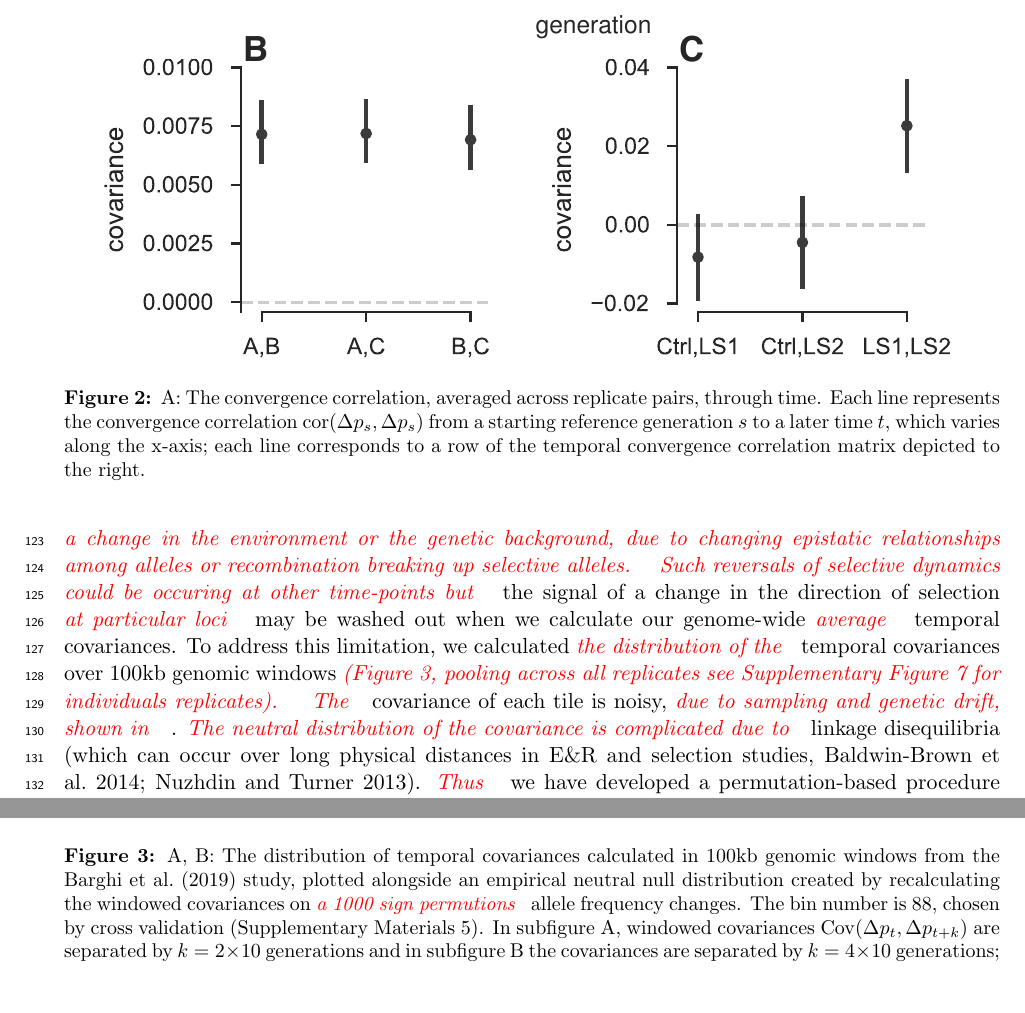
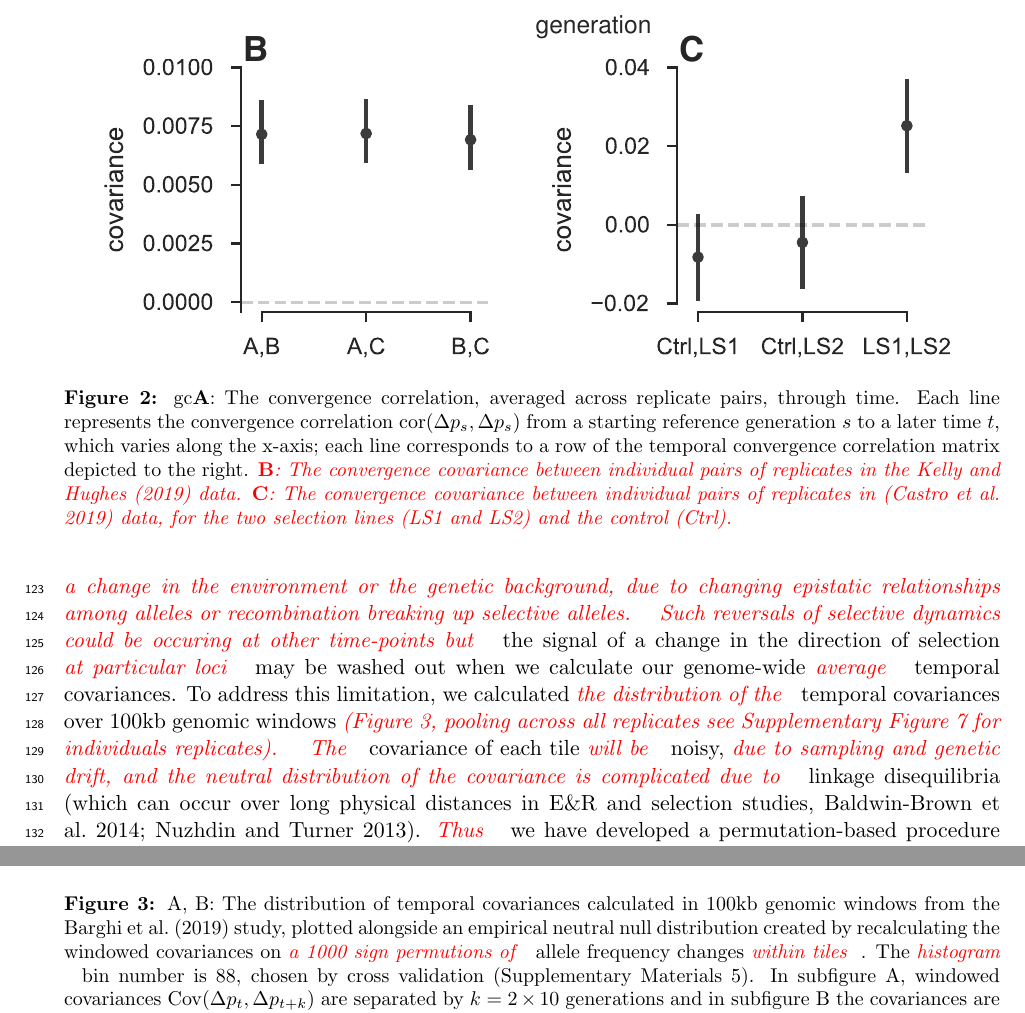
Before and after one commit to vsbuffalo/cvtk, a LaTeX paper (manuscript/manuscript.tex): two parts of pages 5 and 14 of 22, joined at a grey line, cut so that both start at the same text. Compiled offline with pdfLaTeX.

Commit message:
G's changes

```diff
--- a/manuscript/manuscript.tex
+++ b/manuscript/manuscript.tex
@@ -347,12 +347,15 @@ Paragraph about large effect loci.
   \centering
   \includegraphics[width=\textwidth]{figures/figure-2.pdf}
 
-  \caption{A: The convergence correlation, averaged across replicate pairs,
+  \caption{gc{{\bf A}}: The convergence correlation, averaged across replicate pairs,
     through time. Each line represents the convergence correlation
     $\mathrm{cor}(\Delta p_{s}, \Delta p_{s})$ from a starting reference
     generation $s$ to a later time $t$, which varies along the x-axis; each
   line corresponds to a row of the temporal convergence correlation matrix
-depicted to the right.}
+depicted to the right.  \gc{{\bf B}: The convergence covariance between
+individual pairs of replicates in the \textcite{Kelly2019-dc} data. {\bf C}:  The convergence covariance between
+individual pairs of replicates in \parencite{Castro2019-uk} data, for
+the two selection lines  (LS1 and LS2) and the control (Ctrl).}}
 
   \label{fig:figure-2}
 \end{figure}
@@ -374,8 +377,8 @@ calculated \gc{the distribution of the} temporal covariances over
 100kb genomic windows \gc{(Figure \ref{fig:figure-3}, pooling
 across all replicates see Supplementary Figure \ref{suppfig:barghi-offset-replicate-panels} for individuals replicates).}
 \gc{The}
-covariance of each tile is noisy, \gc{due to sampling and genetic
-  drift, shown in }. \gc{The neutral distribution of the covariance is
+covariance of each tile \gc{will be} noisy, \gc{due to sampling and genetic
+  drift, and the neutral distribution of the covariance is
   complicated due to} linkage
 disequilibria (which can occur over long physical distances in E\&R and
 selection studies, \cite{Nuzhdin2013-gf,Baldwin-Brown2014-cl}).
@@ -430,8 +433,9 @@ reversed fitness effect at later timepoints.
   \caption{A, B: The distribution of temporal covariances calculated in 100kb
     genomic windows from the \textcite{Barghi2019-qy} study, plotted alongside
     an empirical neutral null distribution created by recalculating the
-    windowed covariances on \gc{a 1000 sign permutions} allele frequency changes. The
-    bin number is 88, chosen by cross validation (Supplementary Materials
+    windowed covariances on \gc{a 1000 sign permutions of} allele
+    frequency changes \gc{within tiles}. The
+    \gc{histogram} bin number is 88, chosen by cross validation (Supplementary Materials
     \ref{suppfig:barghi-cross-validation-binsize}). In subfigure A, windowed
     covariances $\cov(\Delta p_t, \Delta p_{t+k})$ are separated by $k=2 \times
     10$ generations and in subfigure B the covariances are separated by $k=4
```
